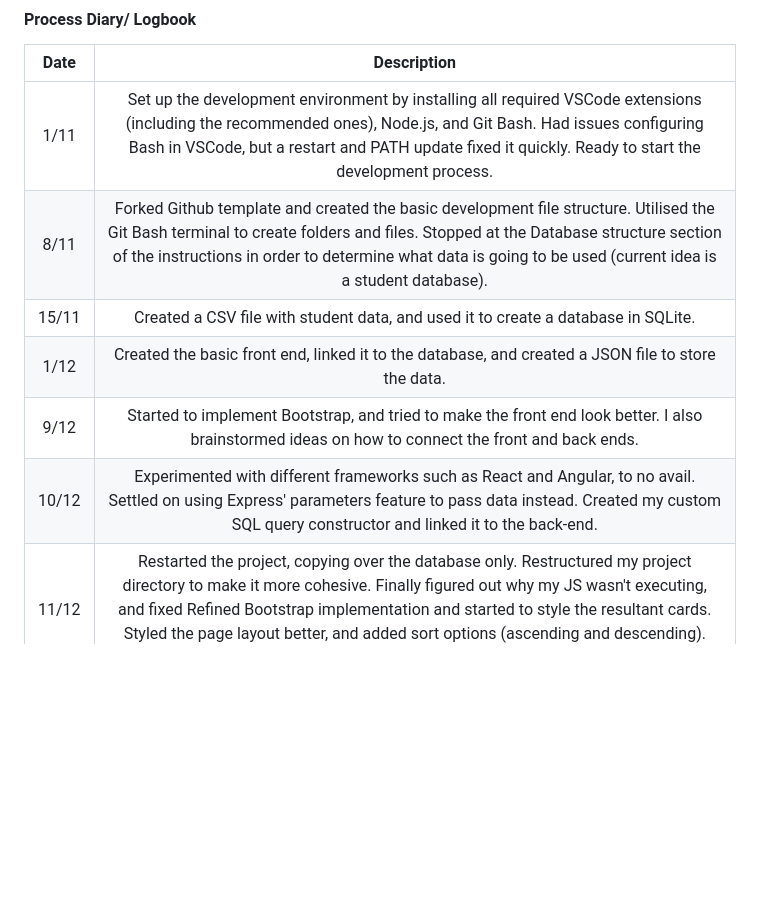
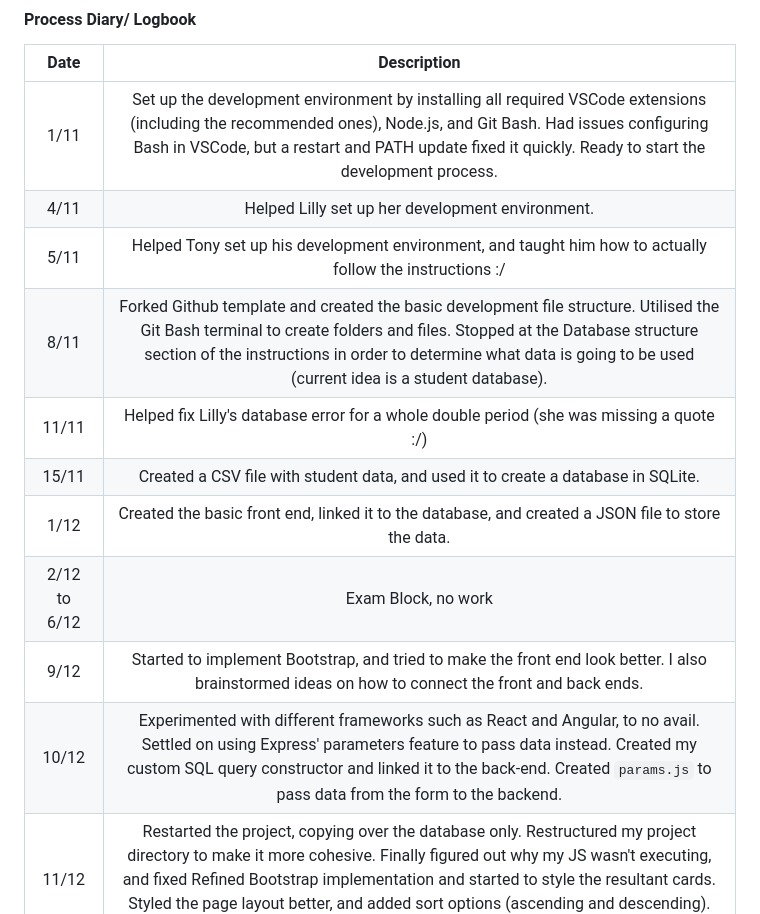
Before and after one commit to adilsheeth/pwa, a Markdown page: documentation/doco.md, the part around the change. GitHub-like rendering; blank space fills up the shorter version.

Commit message:
Update doco to include more entries to journal

```diff
--- a/documentation/doco.md
+++ b/documentation/doco.md
@@ -102,11 +102,15 @@ Additionally, I conducted user testing with a few of my peers, who provided feed
 | Date | Description |
 | :---: | :---: |
 | 1/11 | Set up the development environment by installing all required VSCode extensions (including the recommended ones), Node.js, and Git Bash. Had issues configuring Bash in VSCode, but a restart and PATH update fixed it quickly. Ready to start the development process. |
-|8/11| Forked Github template and created the basic development file structure. Utilised the Git Bash terminal to create folders and files. Stopped at the Database structure section of the instructions in order to determine what data is going to be used (current idea is a student database). |
+| 4/11 | Helped Lilly set up her development environment. |
+| 5/11 | Helped Tony set up his development environment, and taught him how to actually follow the instructions :/ |
+| 8/11 | Forked Github template and created the basic development file structure. Utilised the Git Bash terminal to create folders and files. Stopped at the Database structure section of the instructions in order to determine what data is going to be used (current idea is a student database). |
+| 11/11 | Helped fix Lilly's database error for a whole double period (she was missing a quote :/) |
 |15/11| Created a CSV file with student data, and used it to create a database in SQLite. |
 |1/12| Created the basic front end, linked it to the database, and created a JSON file to store the data. |
+|2/12 to 6/12 | Exam Block, no work
 |9/12| Started to implement Bootstrap, and tried to make the front end look better. I also brainstormed ideas on how to connect the front and back ends.|
-|10/12| Experimented with different frameworks such as React and Angular, to no avail. Settled on using Express' parameters feature to pass data instead. Created my custom SQL query constructor and linked it to the back-end.|
+|10/12| Experimented with different frameworks such as React and Angular, to no avail. Settled on using Express' parameters feature to pass data instead. Created my custom SQL query constructor and linked it to the back-end. Created `params.js` to pass data from the form to the backend. |
 |11/12| Restarted the project, copying over the database only. Restructured my project directory to make it more cohesive. Finally figured out why my JS wasn't executing, and fixed Refined Bootstrap implementation and started to style the resultant cards. Styled the page layout better, and added sort options (ascending and descending). Added a ReadMe, logo, and manifest.json. |
 |12/12| Finished the project, conducted accessibility testing, added serviceWorker.js (with nothing in it), conducted user testing, and did all this documentation. |
 
```
